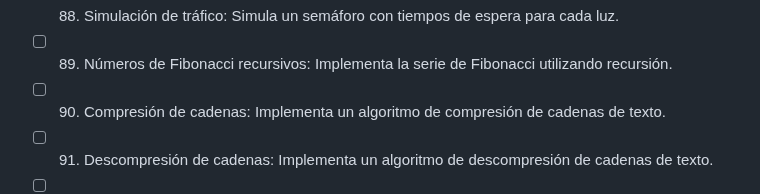
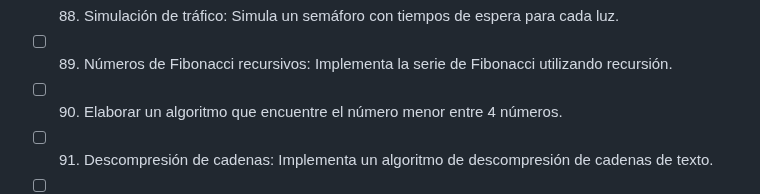
Before and after one commit to Artur0HM90/100DayOfCode, a Markdown page: README.md, the part around the change. GitHub-like rendering.

```diff
--- a/README.md
+++ b/README.md
@@ -87,7 +87,7 @@
 - [x] 87. Cálculo del promedio ponderado: Calcula el promedio ponderado de una lista de números.
 - [ ] 88. Simulación de tráfico: Simula un semáforo con tiempos de espera para cada luz.
 - [ ] 89. Números de Fibonacci recursivos: Implementa la serie de Fibonacci utilizando recursión.
-- [ ] 90. Compresión de cadenas: Implementa un algoritmo de compresión de cadenas de texto.
+- [ ] 90. Elaborar un algoritmo que encuentre el número menor entre 4 números.
 - [ ] 91. Descompresión de cadenas: Implementa un algoritmo de descompresión de cadenas de texto.
 - [ ] 92. Simulación de colas: Simula una cola de personas en una fila y realiza operaciones de encolar y desencolar.
 - [ ] 93. Conversión de bases numéricas: Convierte números entre diferentes bases (binario, octal, decimal, hexadecimal).
```
